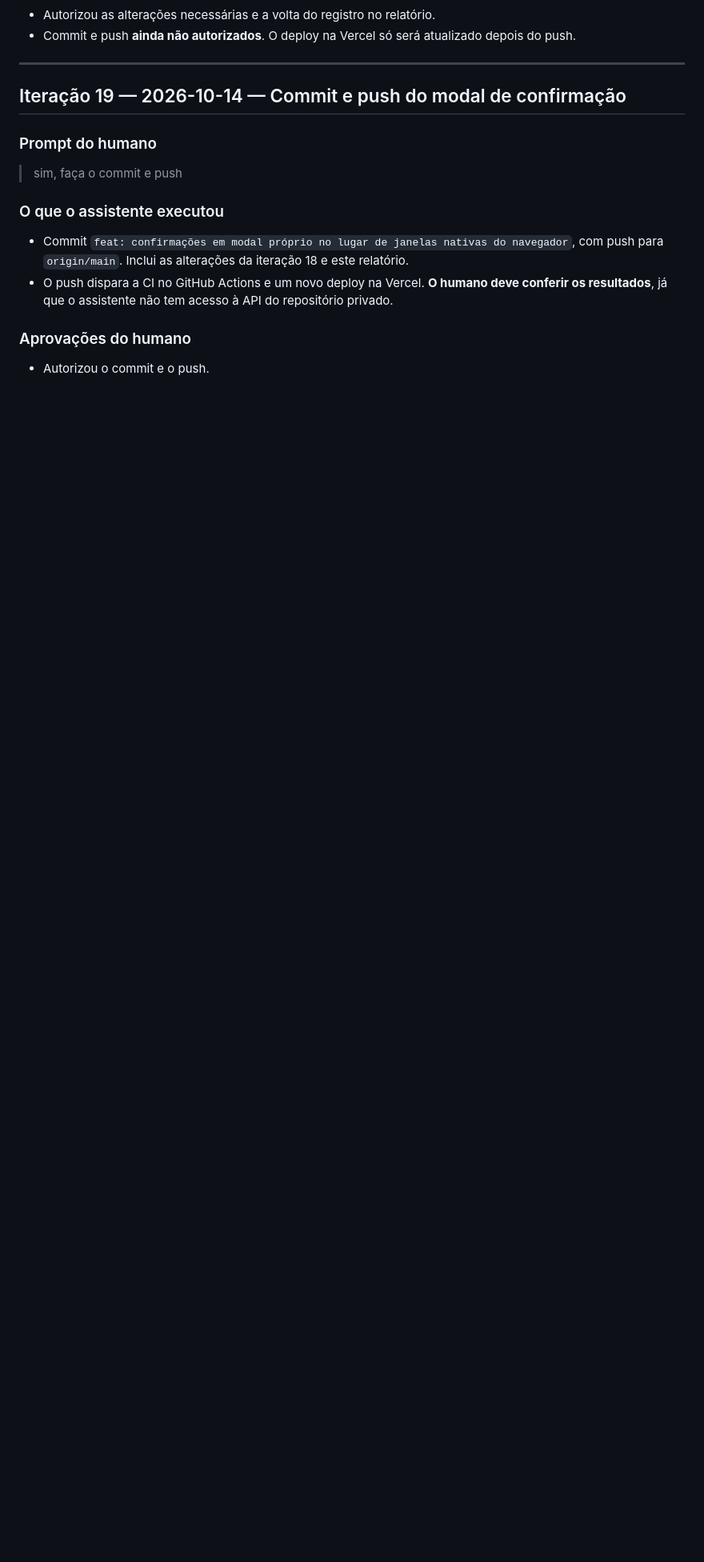
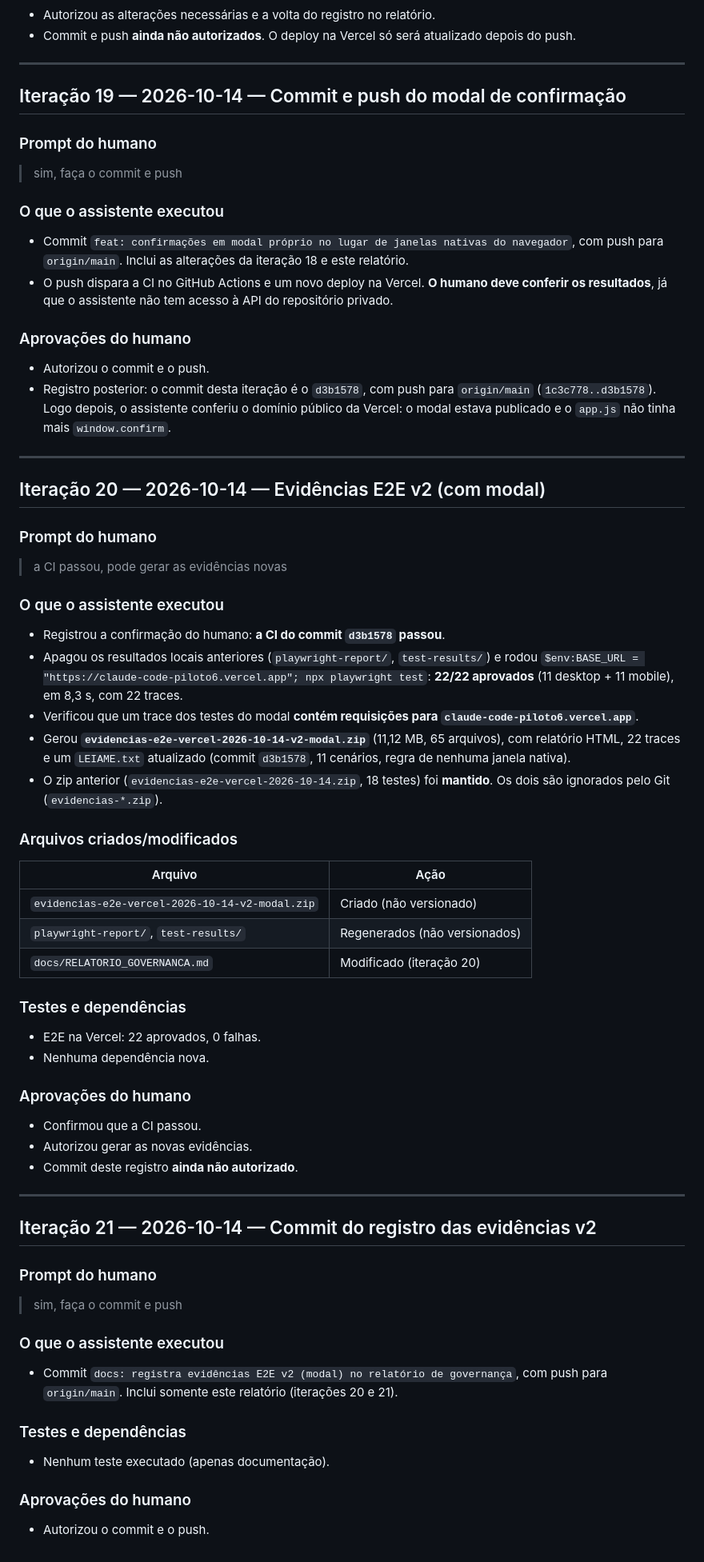
Before and after one commit to FabricioJorge0/claudeCodePiloto6, a Markdown page: docs/RELATORIO_GOVERNANCA.md, the part around the change. Shown at 80% size. Rendered like a GitHub page; blank space fills up the shorter version.

Commit message:
docs: registra evidências E2E v2 (modal) no relatório de governança
Co-Authored-By: Claude Opus 5.5 <noreply@anthropic.com>

```diff
--- a/docs/RELATORIO_GOVERNANCA.md
+++ b/docs/RELATORIO_GOVERNANCA.md
@@ -748,3 +748,59 @@ A falha na CI mostrou o valor do ciclo de desenvolvimento seguro: um teste autom
 ### Aprovações do humano
 
 - Autorizou o commit e o push.
+- Registro posterior: o commit desta iteração é o `d3b1578`, com push para `origin/main` (`1c3c778..d3b1578`). Logo depois, o assistente conferiu o domínio público da Vercel: o modal estava publicado e o `app.js` não tinha mais `window.confirm`.
+
+---
+
+## Iteração 20 — 2026-10-14 — Evidências E2E v2 (com modal)
+
+### Prompt do humano
+
+> a CI passou, pode gerar as evidências novas
+
+### O que o assistente executou
+
+- Registrou a confirmação do humano: **a CI do commit `d3b1578` passou**.
+- Apagou os resultados locais anteriores (`playwright-report/`, `test-results/`) e rodou `$env:BASE_URL = "https://claude-code-piloto6.vercel.app"; npx playwright test`: **22/22 aprovados** (11 desktop + 11 mobile), em 8,3 s, com 22 traces.
+- Verificou que um trace dos testes do modal **contém requisições para `claude-code-piloto6.vercel.app`**.
+- Gerou **`evidencias-e2e-vercel-2026-10-14-v2-modal.zip`** (11,12 MB, 65 arquivos), com relatório HTML, 22 traces e um `LEIAME.txt` atualizado (commit `d3b1578`, 11 cenários, regra de nenhuma janela nativa).
+- O zip anterior (`evidencias-e2e-vercel-2026-10-14.zip`, 18 testes) foi **mantido**. Os dois são ignorados pelo Git (`evidencias-*.zip`).
+
+### Arquivos criados/modificados
+
+| Arquivo | Ação |
+|---|---|
+| `evidencias-e2e-vercel-2026-10-14-v2-modal.zip` | Criado (não versionado) |
+| `playwright-report/`, `test-results/` | Regenerados (não versionados) |
+| `docs/RELATORIO_GOVERNANCA.md` | Modificado (iteração 20) |
+
+### Testes e dependências
+
+- E2E na Vercel: 22 aprovados, 0 falhas.
+- Nenhuma dependência nova.
+
+### Aprovações do humano
+
+- Confirmou que a CI passou.
+- Autorizou gerar as novas evidências.
+- Commit deste registro **ainda não autorizado**.
+
+---
+
+## Iteração 21 — 2026-10-14 — Commit do registro das evidências v2
+
+### Prompt do humano
+
+> sim, faça o commit e push
+
+### O que o assistente executou
+
+- Commit `docs: registra evidências E2E v2 (modal) no relatório de governança`, com push para `origin/main`. Inclui somente este relatório (iterações 20 e 21).
+
+### Testes e dependências
+
+- Nenhum teste executado (apenas documentação).
+
+### Aprovações do humano
+
+- Autorizou o commit e o push.
```
